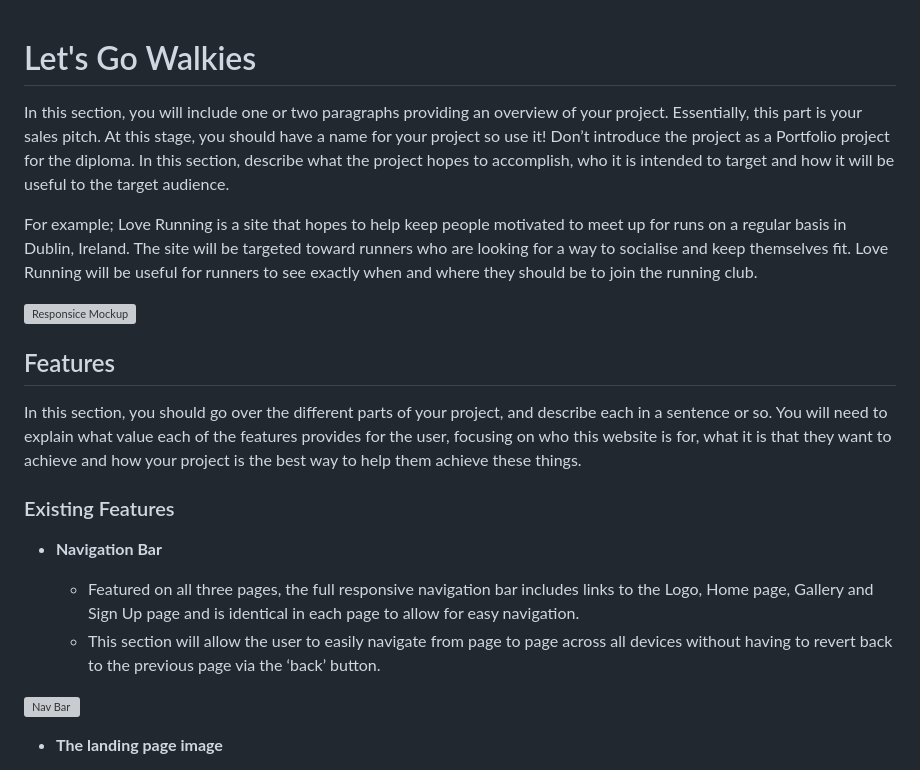
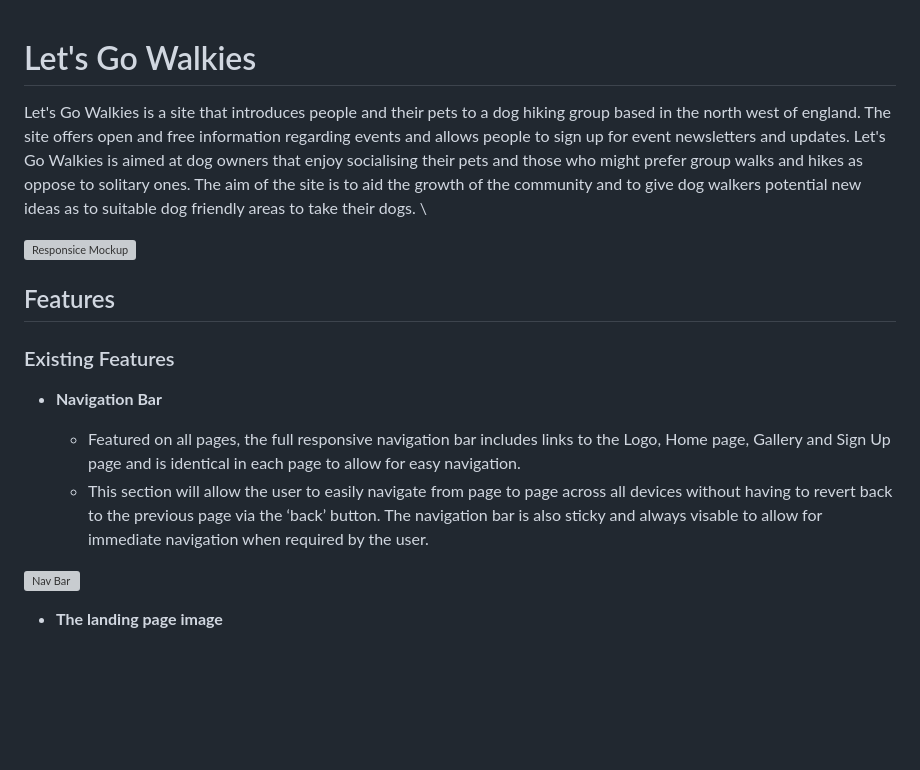
Before and after one commit to SJCooper/lets-go-walkies, a Markdown page: README.md, the part around the change printed below. Rendered like a GitHub page; blank space fills up the shorter version; grey boxes are pictures that could not be loaded.

```diff
--- a/README.md
+++ b/README.md
@@ -1,19 +1,17 @@
 # Let's Go Walkies
 
-In this section, you will include one or two paragraphs providing an overview of your project. Essentially, this part is your sales pitch. At this stage, you should have a name for your project so use it! Don’t introduce the project as a Portfolio project for the diploma. In this section, describe what the project hopes to accomplish, who it is intended to target and how it will be useful to the target audience.
 
-For example; Love Running is a site that hopes to help keep people motivated to meet up for runs on a regular basis in Dublin, Ireland. The site will be targeted toward runners who are looking for a way to socialise and keep themselves fit. Love Running will be useful for runners to see exactly when and where they should be to join the running club.
+Let's Go Walkies is a site that introduces people and their pets to a dog hiking group based in the north west of england. The site offers open and free information regarding events and allows people to sign up for event newsletters and updates. Let's Go Walkies is aimed at dog owners that enjoy socialising their pets and those who might prefer group walks and hikes as oppose to solitary ones. The aim of the site is to aid the growth of the community and to give dog walkers potential new ideas as to suitable dog friendly areas to take their dogs.
+\
 
 ![Responsice Mockup](https://github.com/lucyrush/readme-template/blob/master/media/love_running_mockup.png)
 
 ## Features
 
-In this section, you should go over the different parts of your project, and describe each in a sentence or so. You will need to explain what value each of the features provides for the user, focusing on who this website is for, what it is that they want to achieve and how your project is the best way to help them achieve these things.
-
 ### Existing Features
 
 - __Navigation Bar__
 
-  - Featured on all three pages, the full responsive navigation bar includes links to the Logo, Home page, Gallery and Sign Up page and is identical in each page to allow for easy navigation.
-  - This section will allow the user to easily navigate from page to page across all devices without having to revert back to the previous page via the ‘back’ button.
+  - Featured on all pages, the full responsive navigation bar includes links to the Logo, Home page, Gallery and Sign Up page and is identical in each page to allow for easy navigation.
+  - This section will allow the user to easily navigate from page to page across all devices without having to revert back to the previous page via the ‘back’ button. The navigation bar is also sticky and always visable to allow for immediate navigation when required by the user.
 
```
Also changed, not shown: other parts of README.md (+1 -1 lines), assets/images/Navbar.png (added).
